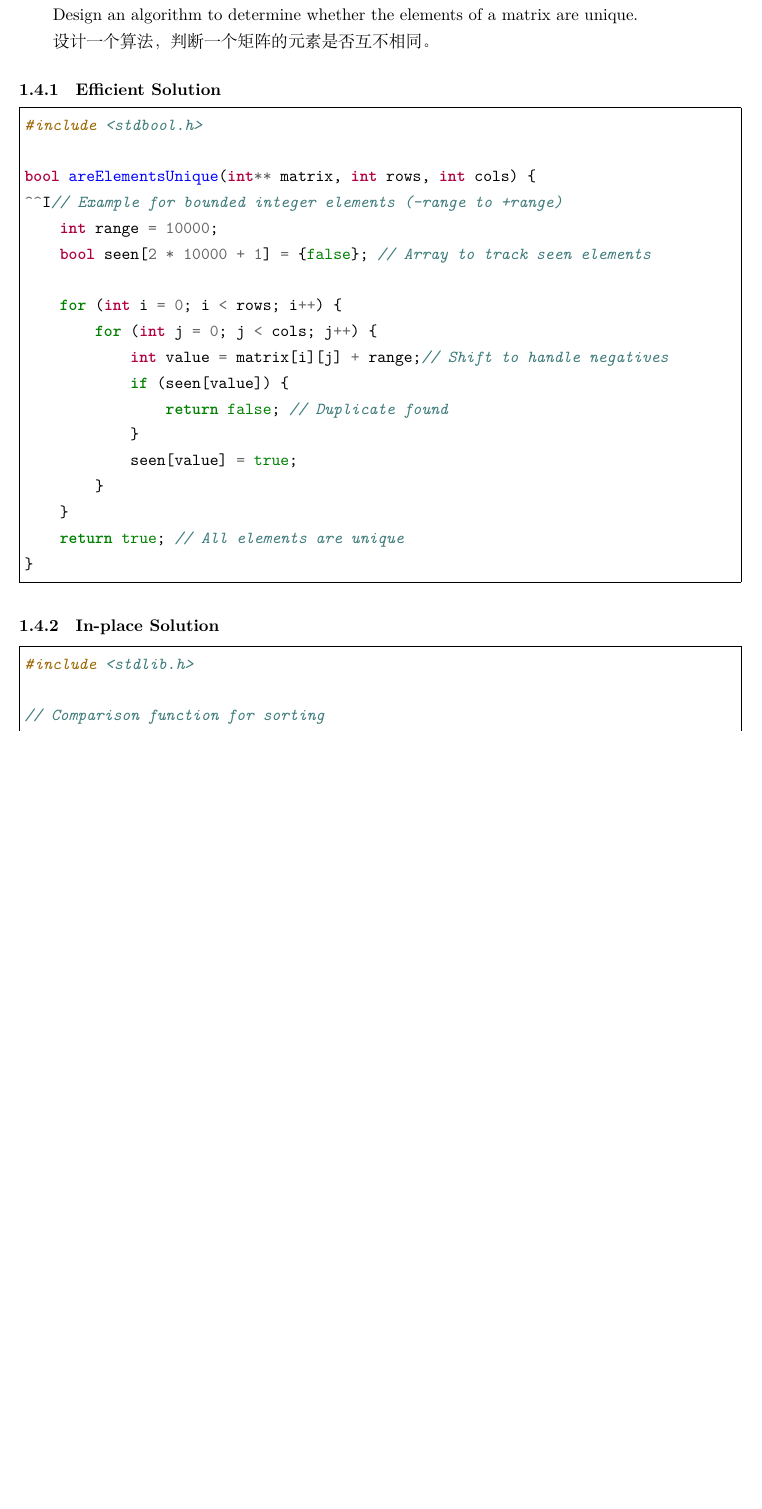
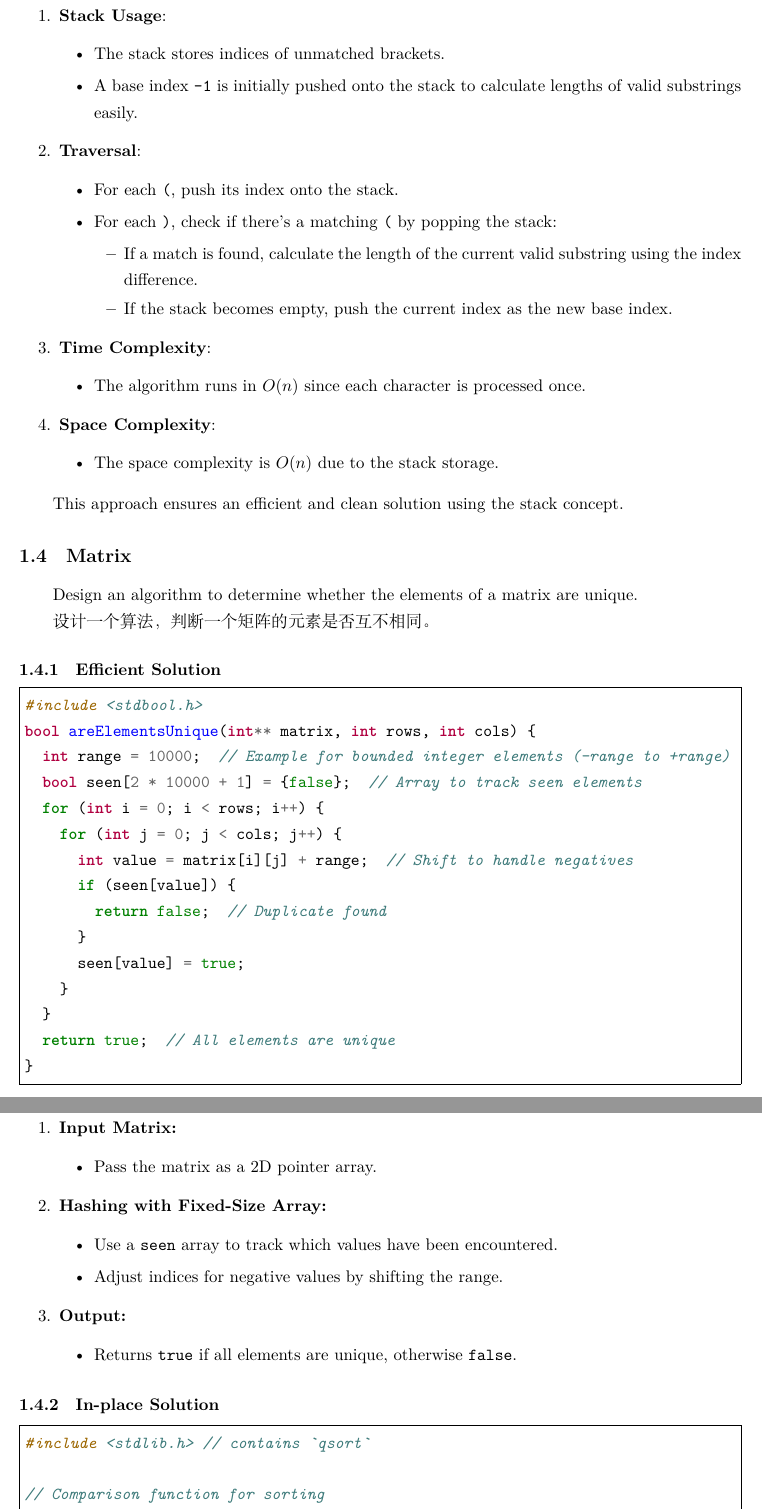
Before and after one commit to SeanDevel/My_CS_Journey, a LaTeX problem sheet (data_structure_and_algorithms/mock_exams/mock_exams.tex): part of page 3 of 6 before the commit and two parts of pages 3 and 4 of 7 after it, the two joined at a grey line, cut at the place of the change, the shorter picture padded with empty space. Compiled offline with XeLaTeX.

Commit message:
update(DSA)

```diff
--- a/data_structure_and_algorithms/mock_exams/mock_exams.tex
+++ b/data_structure_and_algorithms/mock_exams/mock_exams.tex
@@ -76,7 +70,11 @@ int removeElement(int* nums, int numsSize, int val) {
+  int i = 0;  // Index for the unique elements
+  for (int j = 1; j < numsSize; j++) {
+    if (nums[j] != nums[i]) {  // If a new unique element is found
+      i++;                     // Move to the next position for unique elements
+      nums[i] = nums[j];       // Update the array in place
     }
   }
-    // i is now the length of the array without the target values
-    return i;
+  return i + 1;  // Length of the array with unique elements
 }
 \end{minted}
 
@@ -97,36 +98,83 @@ int longestValidBracketSubstring(const char *s) {
   int *stack = (int *)malloc((n + 1) * sizeof(int));
   int top = -1;
 
-    // Push a base index for valid substrings
-    stack[++top] = -1;
+  stack[++top] = -1; // Push a base index for valid substrings
 
   for (int i = 0; i < n; i++) {
     if (s[i] == '(') {
-            // Push the index of the '(' onto the stack
-            stack[++top] = i;
-        } else { // s[i] == ')'
+      stack[++top] = i; // Push the index of the '(' onto the stack
+    } else {  // s[i] == ')'
       // Pop the last unmatched '('
       if (top > 0) {
         top--;
-                // Calculate the valid substring length
-                int length = i - stack[top];
+        int length = i - stack[top]; // Calculate the valid substring length
         if (length > maxLength) {
           maxLength = length;
         }
       } else {
-                // Push the current index as a base
-                // for the next valid substring
+        // Push the current index as a base for the next valid substring
         stack[top] = i;
       }
     }
   }
-
   free(stack);
   return maxLength;
 }
 \end{minted}
 
 \newpage
+
+\subsubsection{Explanation of the Algorithm}
+\begin{enumerate}
+\item
+\textbf{Stack Usage}:
+\begin{itemize}
+\item
+The stack stores indices of unmatched brackets.
+
+\item
+A base index \verb|-1| is initially pushed onto the stack to calculate lengths of valid substrings easily.
+
+\end{itemize}
+
+\item
+\textbf{Traversal}:
+\begin{itemize}
+\item
+For each \verb|(|, push its index onto the stack.
+
+\item
+For each \verb|)|, check if there's a matching \verb|(| by popping the stack:
+\begin{itemize}
+\item
+If a match is found, calculate the length of the current valid substring using the index difference.
+
+\item
+If the stack becomes empty, push the current index as the new base index.
+
+\end{itemize}
+
+\end{itemize}
+
+\item
+\textbf{Time Complexity}:
+\begin{itemize}
+\item
+The algorithm runs in \(O(n)\) since each character is processed once.
+
+\end{itemize}
+
+\item
+\textbf{Space Complexity}:
+\begin{itemize}
+\item
+The space complexity is \(O(n)\) due to the stack storage.
+
+\end{itemize}
+
+\end{enumerate}
+
+This approach ensures an efficient and clean solution using the stack concept.
 
 \subsection{Matrix}
 
@@ -137,29 +185,59 @@ Design an algorithm to determine whether the elements of a matrix are unique.
 \subsubsection{Efficient Solution}
 \begin{minted}[frame=single]{c}
 #include <stdbool.h>
-
 bool areElementsUnique(int** matrix, int rows, int cols) {
-	// Example for bounded integer elements (-range to +range)
-    int range = 10000;
-    bool seen[2 * 10000 + 1] = {false}; // Array to track seen elements
-
+  int range = 10000;  // Example for bounded integer elements (-range to +range)
+  bool seen[2 * 10000 + 1] = {false};  // Array to track seen elements
   for (int i = 0; i < rows; i++) {
     for (int j = 0; j < cols; j++) {
-            int value = matrix[i][j] + range;// Shift to handle negatives
+      int value = matrix[i][j] + range;  // Shift to handle negatives
       if (seen[value]) {
-                return false; // Duplicate found
+        return false;  // Duplicate found
       }
       seen[value] = true;
     }
   }
-    return true; // All elements are unique
+  return true;  // All elements are unique
 }
 \end{minted}
+
+\textbf{Explanation}
+
+\begin{enumerate}
+\item
+\textbf{Input Matrix:}
+\begin{itemize}
+\item
+Pass the matrix as a 2D pointer array.
+
+\end{itemize}
+
+\item
+\textbf{Hashing with Fixed-Size Array:}
+\begin{itemize}
+\item
+Use a \verb|seen| array to track which values have been encountered.
+
+\item
+Adjust indices for negative values by shifting the range.
+
+\end{itemize}
+
+\item
+\textbf{Output:}
+\begin{itemize}
+\item
+Returns \verb|true| if all elements are unique, otherwise \verb|false|.
+
+\end{itemize}
+
+\end{enumerate}
+
 
 \subsubsection{In-place Solution}
 
 \begin{minted}[frame=single]{c}
-#include <stdlib.h>
+#include <stdlib.h> // contains `qsort`
 
 // Comparison function for sorting
 int compare(const void* a, const void* b) {
```
Also changed, not shown: data_structure_and_algorithms/mock_exams/codes/mock_exam_10/1-array-delete_target.c (+11 -21 lines), data_structure_and_algorithms/mock_exams/codes/mock_exam_10/2-array-remove_duplicates.c (added, +30 -0 lines), data_structure_and_algorithms/mock_exams/codes/mock_exam_10/3-stack-longestValidBracketSubstring.c (added, +46 -0 lines), data_structure_and_algorithms/mock_exams/codes/mock_exam_10/4-matrix.c (added, +55 -0 lines), data_structure_and_algorithms/mock_exams/codes/mock_exam_10/5-tree-is_complete_binary_tree.c (+10 -12 lines), data_structure_and_algorithms/mock_exams/mock_exams.tex (23 more changed lines), 1 other file. Lines whose indentation alone changed are shown as unchanged.
